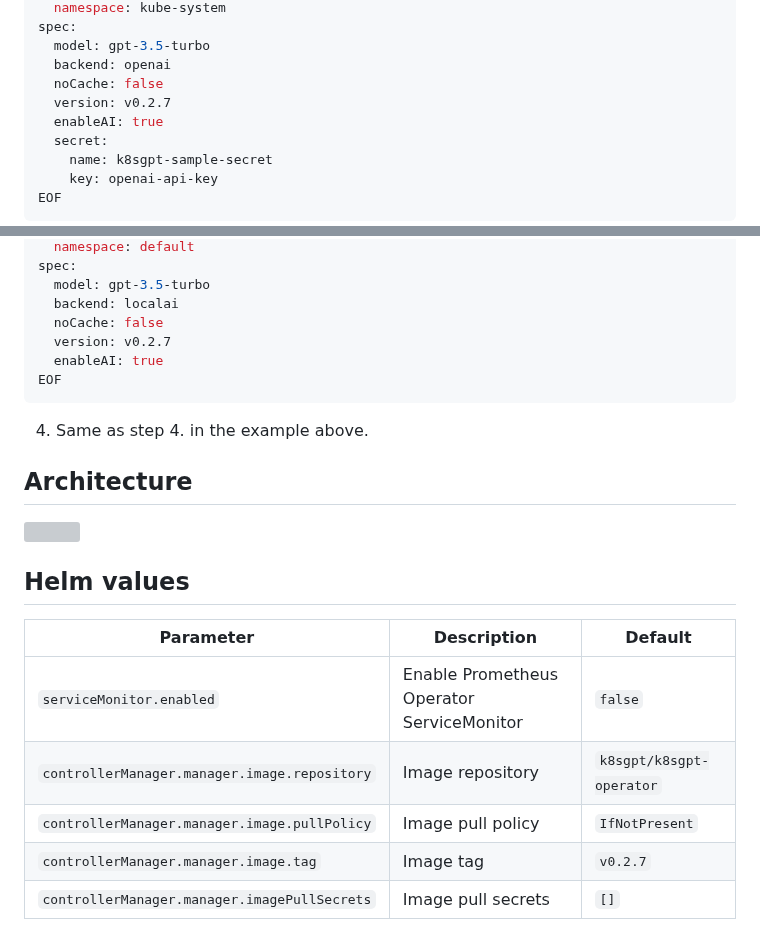
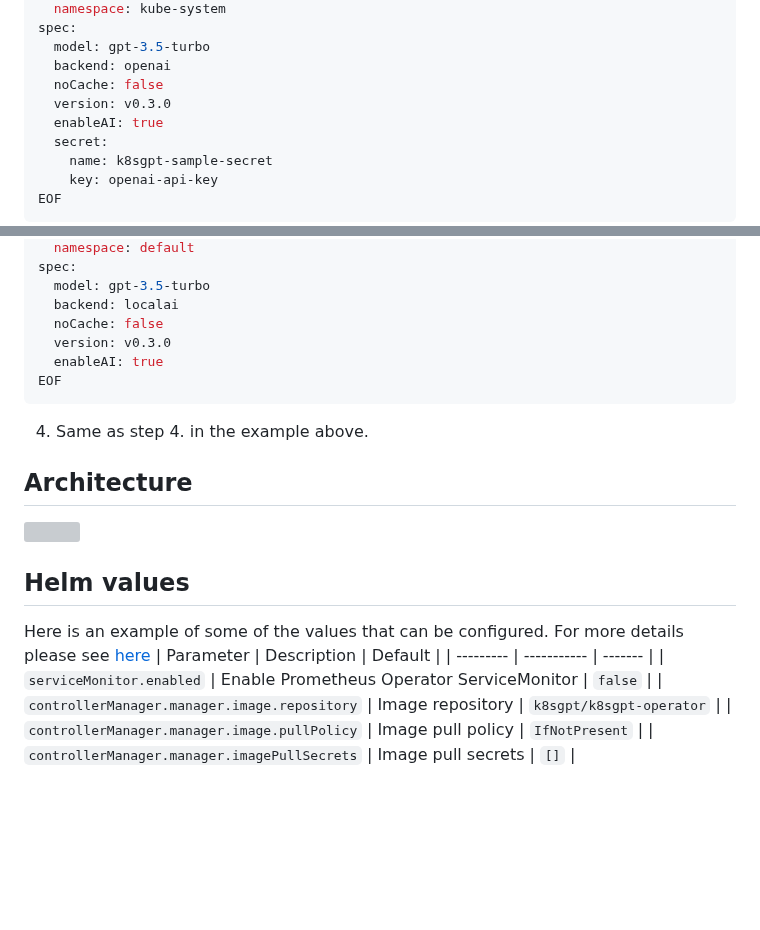
Before and after one commit to k8sgpt-ai/k8sgpt-operator, a Markdown page: README.md, 2 parts joined by grey strips. Rendered like a GitHub page; blank space fills up the shorter version; grey boxes are pictures that could not be loaded.

Commit message:
Update README.md
Signed-off-by: Alex Jones <alexsimonjones@gmail.com>

````diff
--- a/README.md
+++ b/README.md
@@ -40,7 +40,7 @@ spec:
   model: gpt-3.5-turbo
   backend: openai
   noCache: false
-  version: v0.2.7
+  version: v0.3.0
   enableAI: true
   secret:
     name: k8sgpt-sample-secret
@@ -89,7 +89,7 @@ spec:
   model: gpt-3.5-turbo
   backend: localai
   noCache: false
-  version: v0.2.7
+  version: v0.3.0
   enableAI: true
 EOF
 ```
@@ -102,10 +102,11 @@ EOF
 
 ## Helm values
 
+Here is an example of some of the values that can be configured.
+For more details please see [here](chart/values.yaml)
 | Parameter | Description | Default |
 | --------- | ----------- | ------- |
 | `serviceMonitor.enabled` | Enable Prometheus Operator ServiceMonitor | `false` |
 | `controllerManager.manager.image.repository` | Image repository | `k8sgpt/k8sgpt-operator` |
 | `controllerManager.manager.image.pullPolicy` | Image pull policy | `IfNotPresent` |
-| `controllerManager.manager.image.tag` | Image tag | `v0.2.7` |
 | `controllerManager.manager.imagePullSecrets` | Image pull secrets | `[]` |
````
